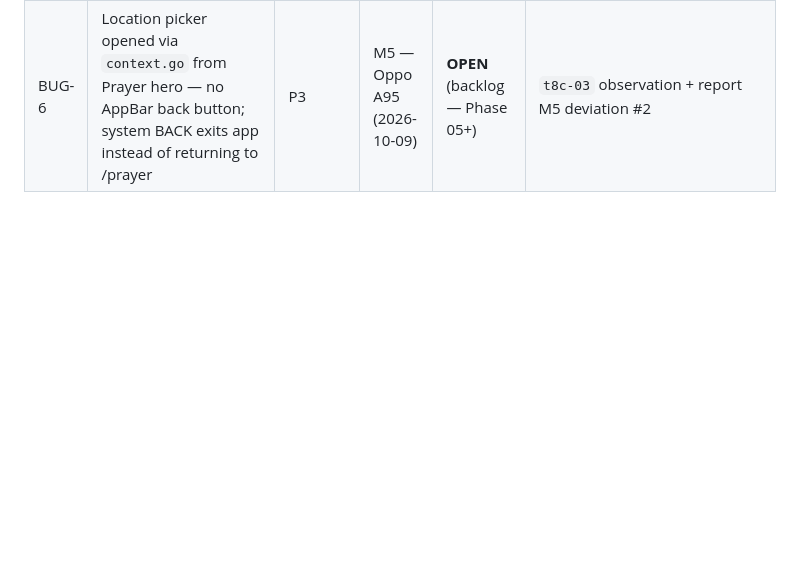
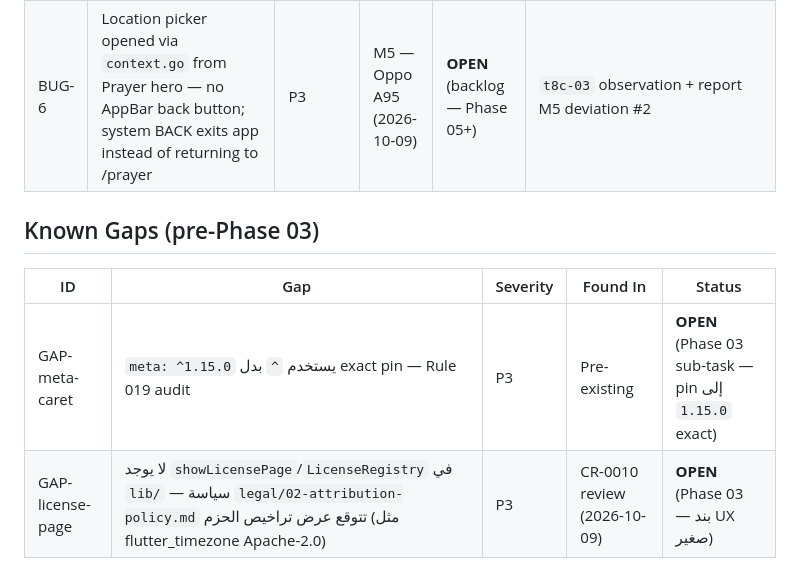
Before and after one commit to billymodo/muslim-guide, a Markdown page: 06-defect-register.md, the part around the change. Drawn GitHub-style; blank space fills up the shorter version.

Commit message:
docs: register pre-Phase 03 gaps (meta caret, license page)

```diff
--- a/06-defect-register.md
+++ b/06-defect-register.md
@@ -61,3 +61,10 @@
 | BUG-2 | No UI path to change city after successful load | P2 | T7-02 — Oppo A95 (2026-10-09) | **FIXED in `fc2e479`** — device-verified 2026-10-09 (Step 0 PASS) | Registered 2026-10-09; Option C approved؛ **إثبات الجهاز:** `t-bug2-01..04` (4 صور) — زر `clickable=true` → picker → كابل: كل الصفوف أُعيد حسابها → settings `enabled=false`؛ logcat نظيف |
 | BUG-5 | Splash deadlock — bootstrap gate (`4ba60bd`) causes splash to never navigate when bootstrap already complete (normal startup broken; only deep link works) | P0 | T0 — Oppo A95 (2026-10-09) | **FIXED in `862376e`** — analyze ✅ tests 262/262 | `t-bug2-00-fail-splash-deadlock.png` + logcat؛ regression test في `splash_screen_test.dart` |
 | BUG-6 | Location picker opened via `context.go` from Prayer hero — no AppBar back button; system BACK exits app instead of returning to /prayer | P3 | M5 — Oppo A95 (2026-10-09) | **OPEN** (backlog — Phase 05+) | `t8c-03` observation + report M5 deviation #2 |
+
+## Known Gaps (pre-Phase 03)
+
+| ID | Gap | Severity | Found In | Status |
+|---|---|---|---|---|
+| GAP-meta-caret | `meta: ^1.15.0` يستخدم `^` بدل exact pin — Rule 019 audit | P3 | Pre-existing | **OPEN** (Phase 03 sub-task — pin إلى `1.15.0` exact) |
+| GAP-license-page | لا يوجد `showLicensePage`/`LicenseRegistry` في `lib/` — سياسة `legal/02-attribution-policy.md` تتوقع عرض تراخيص الحزم (مثل flutter_timezone Apache-2.0) | P3 | CR-0010 review (2026-10-09) | **OPEN** (Phase 03 — بند UX صغير) |
```
